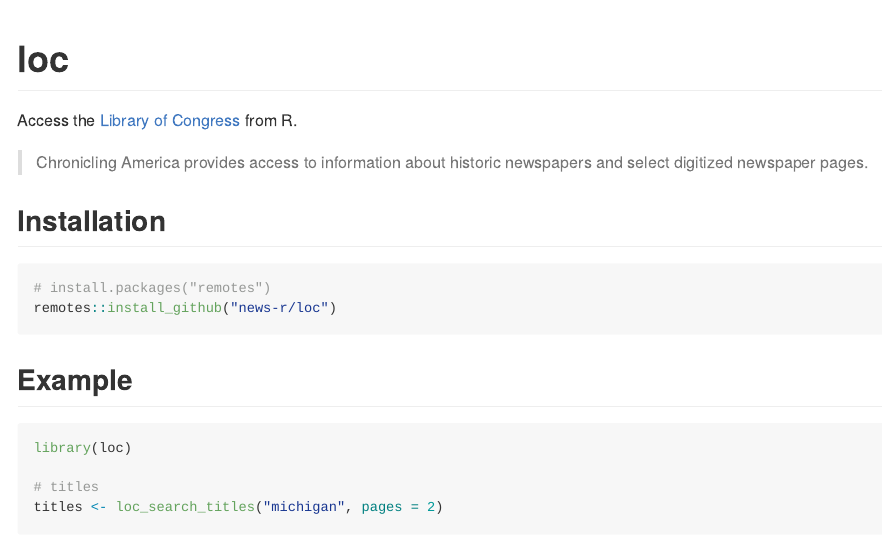
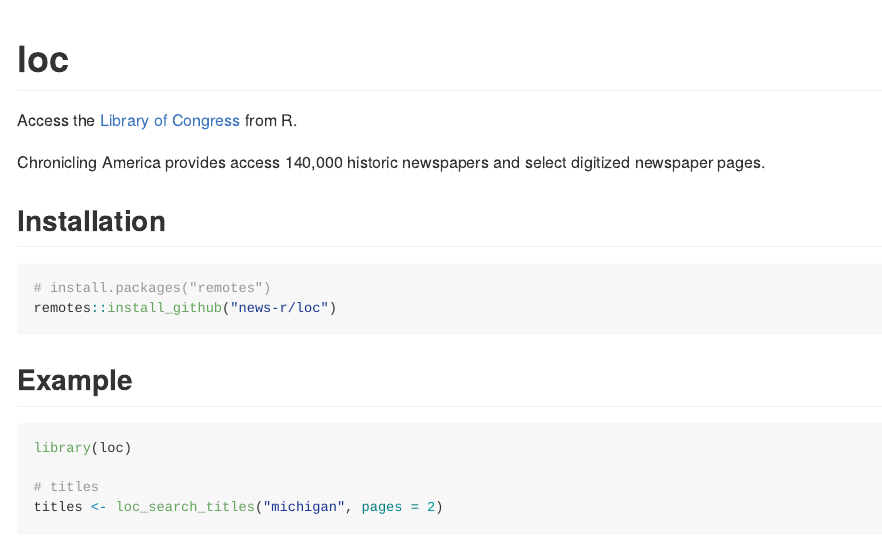
Before and after one commit to news-r/loc, an R Markdown document (README.Rmd): the page in a window 1100 px wide, from its top. Rendered offline with R 4.5, knitr and Pandoc, with nearby package versions; some code elsewhere in the file could not run offline; badge pictures from the web are left out.

Commit message:
changed quote

```diff
--- a/README.Rmd
+++ b/README.Rmd
@@ -21,7 +21,7 @@
 
 Access the [Library of Congress](https://chroniclingamerica.loc.gov) from R.
 
-> Chronicling America provides access to information about historic newspapers and select digitized newspaper pages.
+Chronicling America provides access 140,000 historic newspapers and select digitized newspaper pages.
 
 ## Installation
 
```
